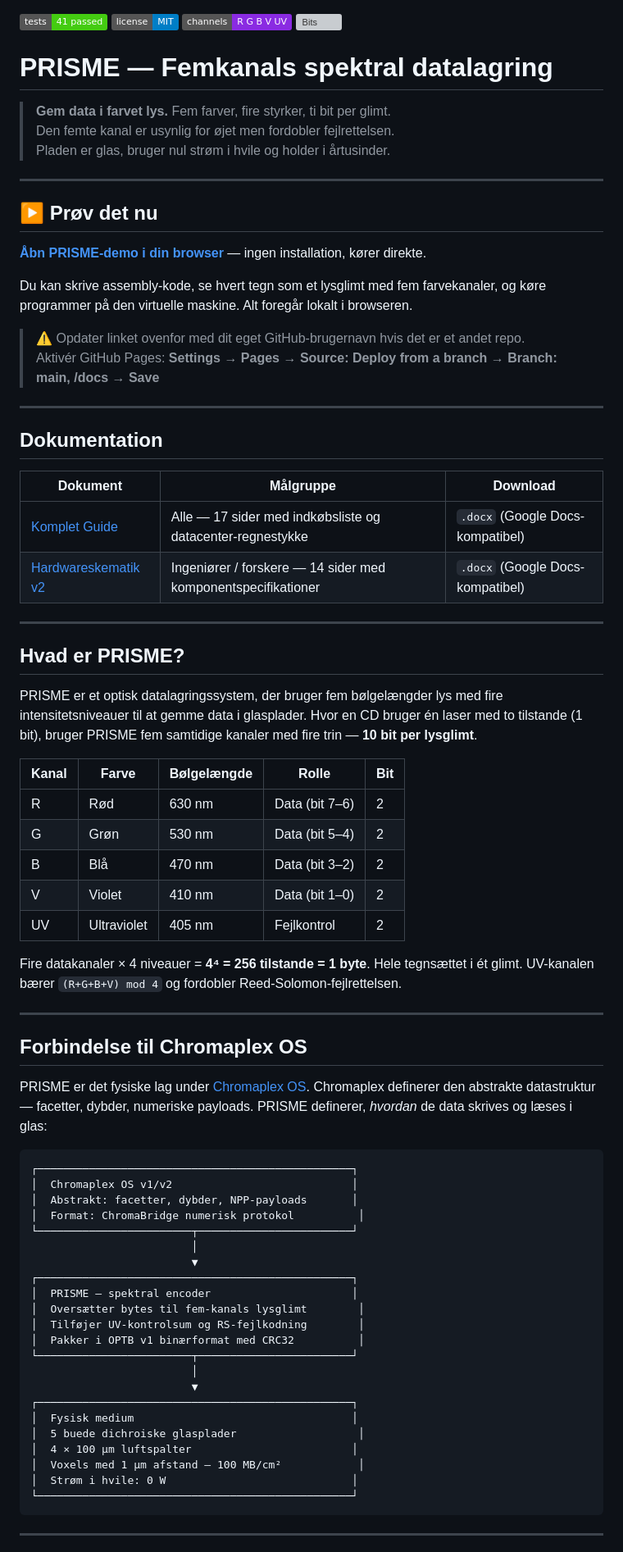
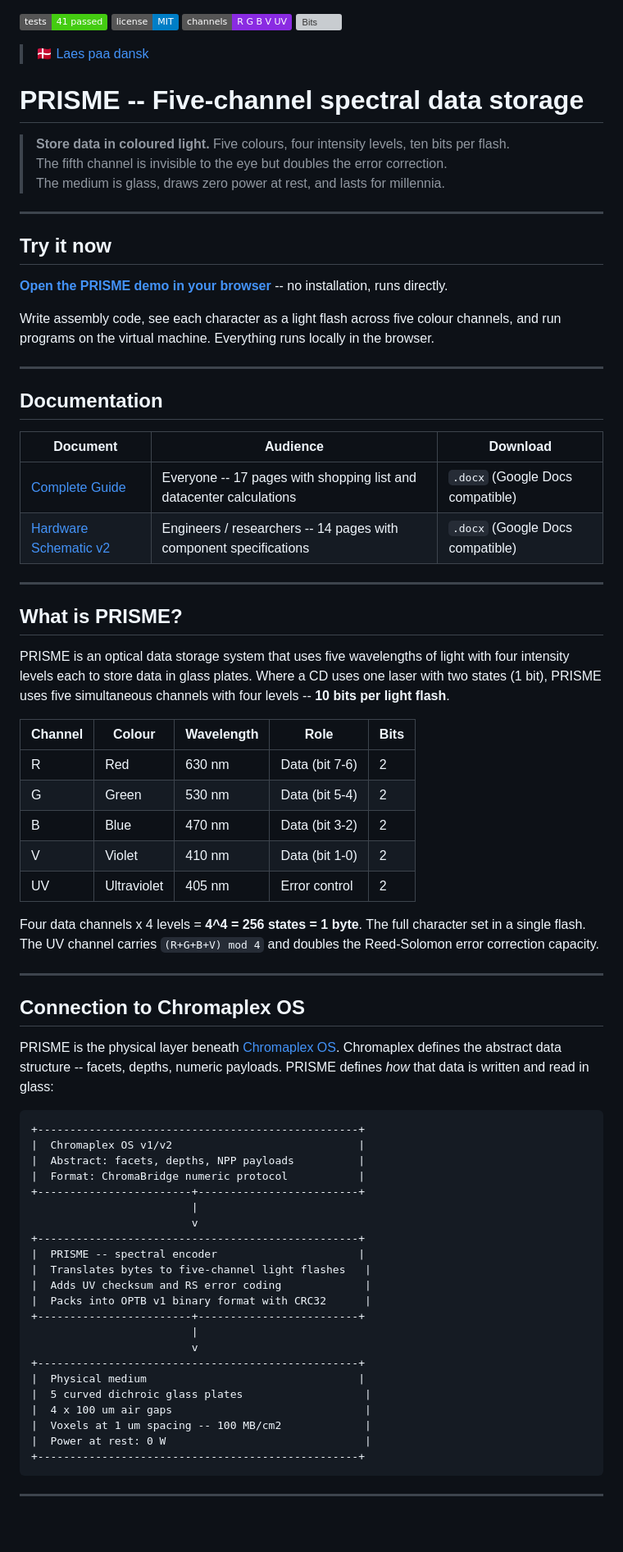
Before and after one commit to Janus5G/PRISME, a Markdown page: README.md, the part around one of its changes. Shown at 82% size. Drawn GitHub-style; badges without logos; blank space fills up the shorter version; grey boxes are pictures that could not be loaded.

````diff
--- a/README.md
+++ b/README.md
@@ -1,76 +1,75 @@
 ![Tests](https://img.shields.io/badge/tests-41%20passed-brightgreen) ![License](https://img.shields.io/badge/license-MIT-blue) ![Channels](https://img.shields.io/badge/channels-R%20G%20B%20V%20UV-blueviolet) ![Bits](https://img.shields.io/badge/bits%2Fflash-10-green)
 
-# PRISME — Femkanals spektral datalagring
+> :denmark: [Laes paa dansk](README.da.md)
 
-> **Gem data i farvet lys.** Fem farver, fire styrker, ti bit per glimt.
-> Den femte kanal er usynlig for øjet men fordobler fejlrettelsen.
-> Pladen er glas, bruger nul strøm i hvile og holder i årtusinder.
+# PRISME -- Five-channel spectral data storage
+
+> **Store data in coloured light.** Five colours, four intensity levels, ten bits per flash.
+> The fifth channel is invisible to the eye but doubles the error correction.
+> The medium is glass, draws zero power at rest, and lasts for millennia.
 
 ---
 
-## ▶ Prøv det nu
+## Try it now
 
-**[Åbn PRISME-demo i din browser](https://Janus5G.github.io/PRISME/)** — ingen installation, kører direkte.
+**[Open the PRISME demo in your browser](https://Janus5G.github.io/PRISME/)** -- no installation, runs directly.
 
-Du kan skrive assembly-kode, se hvert tegn som et lysglimt med fem farvekanaler, og køre programmer på den virtuelle maskine. Alt foregår lokalt i browseren.
-
-> ⚠️ Opdater linket ovenfor med dit eget GitHub-brugernavn hvis det er et andet repo.
-> Aktivér GitHub Pages: **Settings → Pages → Source: Deploy from a branch → Branch: main, /docs → Save**
+Write assembly code, see each character as a light flash across five colour channels, and run programs on the virtual machine. Everything runs locally in the browser.
 
 ---
 
-## Dokumentation
+## Documentation
 
-| Dokument | Målgruppe | Download |
-|----------|-----------|----------|
-| [Komplet Guide](docs/PRISME_Komplet_Guide.docx) | Alle — 17 sider med indkøbsliste og datacenter-regnestykke | `.docx` (Google Docs-kompatibel) |
-| [Hardwareskematik v2](docs/PRISME_v2_Hardwareskematik.docx) | Ingeniører / forskere — 14 sider med komponentspecifikationer | `.docx` (Google Docs-kompatibel) |
+| Document | Audience | Download |
+|----------|----------|----------|
+| [Complete Guide](docs/PRISME_Komplet_Guide.docx) | Everyone -- 17 pages with shopping list and datacenter calculations | `.docx` (Google Docs compatible) |
+| [Hardware Schematic v2](docs/PRISME_v2_Hardwareskematik.docx) | Engineers / researchers -- 14 pages with component specifications | `.docx` (Google Docs compatible) |
 
 ---
 
-## Hvad er PRISME?
+## What is PRISME?
 
-PRISME er et optisk datalagringssystem, der bruger fem bølgelængder lys med fire intensitetsniveauer til at gemme data i glasplader. Hvor en CD bruger én laser med to tilstande (1 bit), bruger PRISME fem samtidige kanaler med fire trin — **10 bit per lysglimt**.
+PRISME is an optical data storage system that uses five wavelengths of light with four intensity levels each to store data in glass plates. Where a CD uses one laser with two states (1 bit), PRISME uses five simultaneous channels with four levels -- **10 bits per light flash**.
 
-| Kanal | Farve | Bølgelængde | Rolle | Bit |
-|-------|-------|-------------|-------|-----|
-| R | Rød | 630 nm | Data (bit 7–6) | 2 |
-| G | Grøn | 530 nm | Data (bit 5–4) | 2 |
-| B | Blå | 470 nm | Data (bit 3–2) | 2 |
-| V | Violet | 410 nm | Data (bit 1–0) | 2 |
-| UV | Ultraviolet | 405 nm | Fejlkontrol | 2 |
+| Channel | Colour | Wavelength | Role | Bits |
+|---------|--------|------------|------|------|
+| R | Red | 630 nm | Data (bit 7-6) | 2 |
+| G | Green | 530 nm | Data (bit 5-4) | 2 |
+| B | Blue | 470 nm | Data (bit 3-2) | 2 |
+| V | Violet | 410 nm | Data (bit 1-0) | 2 |
+| UV | Ultraviolet | 405 nm | Error control | 2 |
 
-Fire datakanaler × 4 niveauer = **4⁴ = 256 tilstande = 1 byte**. Hele tegnsættet i ét glimt. UV-kanalen bærer `(R+G+B+V) mod 4` og fordobler Reed-Solomon-fejlrettelsen.
+Four data channels x 4 levels = **4^4 = 256 states = 1 byte**. The full character set in a single flash. The UV channel carries `(R+G+B+V) mod 4` and doubles the Reed-Solomon error correction capacity.
 
 ---
 
-## Forbindelse til Chromaplex OS
+## Connection to Chromaplex OS
 
-PRISME er det fysiske lag under [Chromaplex OS](https://github.com/search?q=chromaplex-os). Chromaplex definerer den abstrakte datastruktur — facetter, dybder, numeriske payloads. PRISME definerer, *hvordan* de data skrives og læses i glas:
+PRISME is the physical layer beneath [Chromaplex OS](https://github.com/search?q=chromaplex-os). Chromaplex defines the abstract data structure -- facets, depths, numeric payloads. PRISME defines *how* that data is written and read in glass:
 
 ```
-┌─────────────────────────────────────────────────┐
-│  Chromaplex OS v1/v2                            │
-│  Abstrakt: facetter, dybder, NPP-payloads       │
-│  Format: ChromaBridge numerisk protokol          │
-└────────────────────────┬────────────────────────┘
-                         │
-                         ▼
-┌─────────────────────────────────────────────────┐
-│  PRISME — spektral encoder                      │
-│  Oversætter bytes til fem-kanals lysglimt        │
-│  Tilføjer UV-kontrolsum og RS-fejlkodning        │
-│  Pakker i OPTB v1 binærformat med CRC32          │
-└────────────────────────┬────────────────────────┘
-                         │
-                         ▼
-┌─────────────────────────────────────────────────┐
-│  Fysisk medium                                  │
-│  5 buede dichroiske glasplader                   │
-│  4 × 100 µm luftspalter                         │
-│  Voxels med 1 µm afstand — 100 MB/cm²            │
-│  Strøm i hvile: 0 W                             │
-└─────────────────────────────────────────────────┘
++--------------------------------------------------+
+|  Chromaplex OS v1/v2                             |
+|  Abstract: facets, depths, NPP payloads          |
+|  Format: ChromaBridge numeric protocol           |
++------------------------+-------------------------+
+                         |
+                         v
++--------------------------------------------------+
+|  PRISME -- spectral encoder                      |
+|  Translates bytes to five-channel light flashes   |
+|  Adds UV checksum and RS error coding             |
+|  Packs into OPTB v1 binary format with CRC32      |
++------------------------+-------------------------+
+                         |
+                         v
++--------------------------------------------------+
+|  Physical medium                                 |
+|  5 curved dichroic glass plates                   |
+|  4 x 100 um air gaps                              |
+|  Voxels at 1 um spacing -- 100 MB/cm2             |
+|  Power at rest: 0 W                               |
++--------------------------------------------------+
 ```
 
 ---
````
Also changed, not shown: other parts of README.md (+177 -173 lines).
